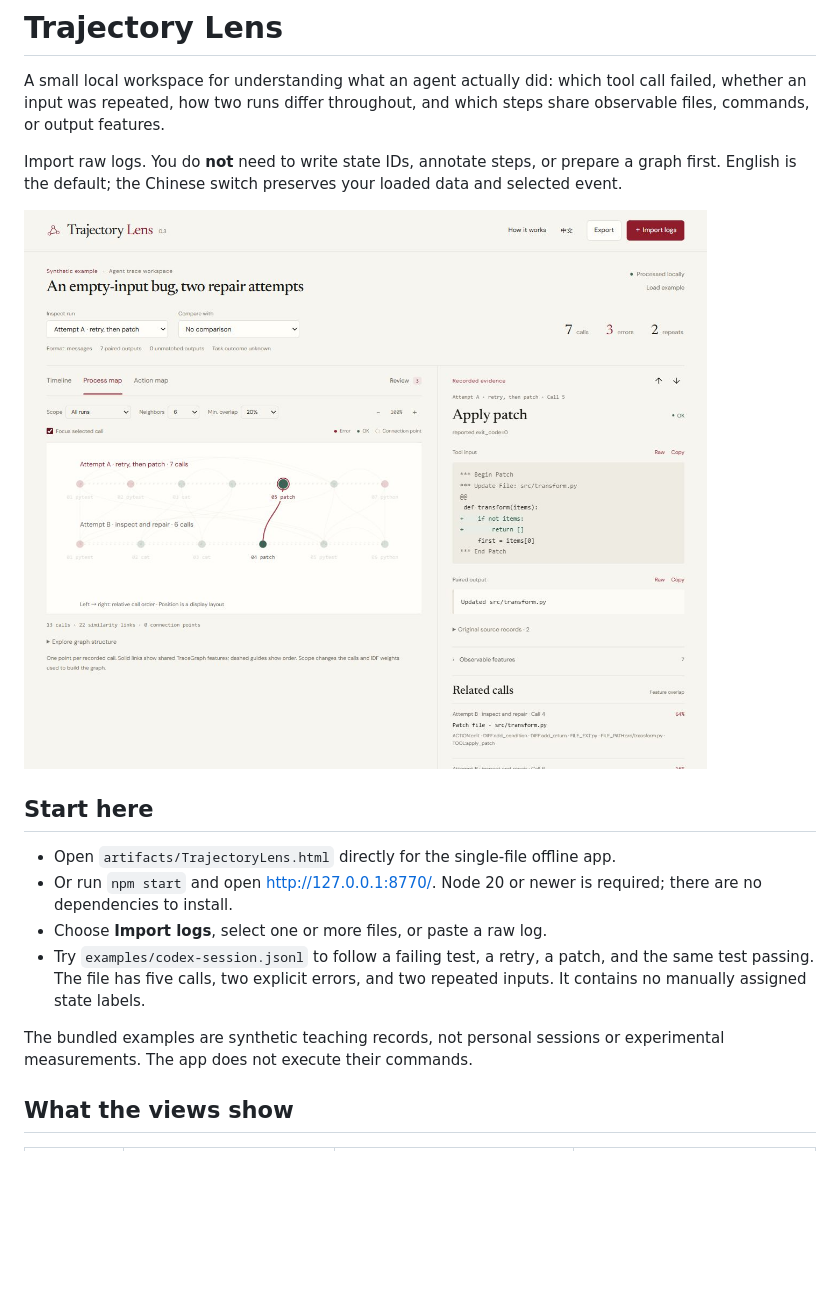
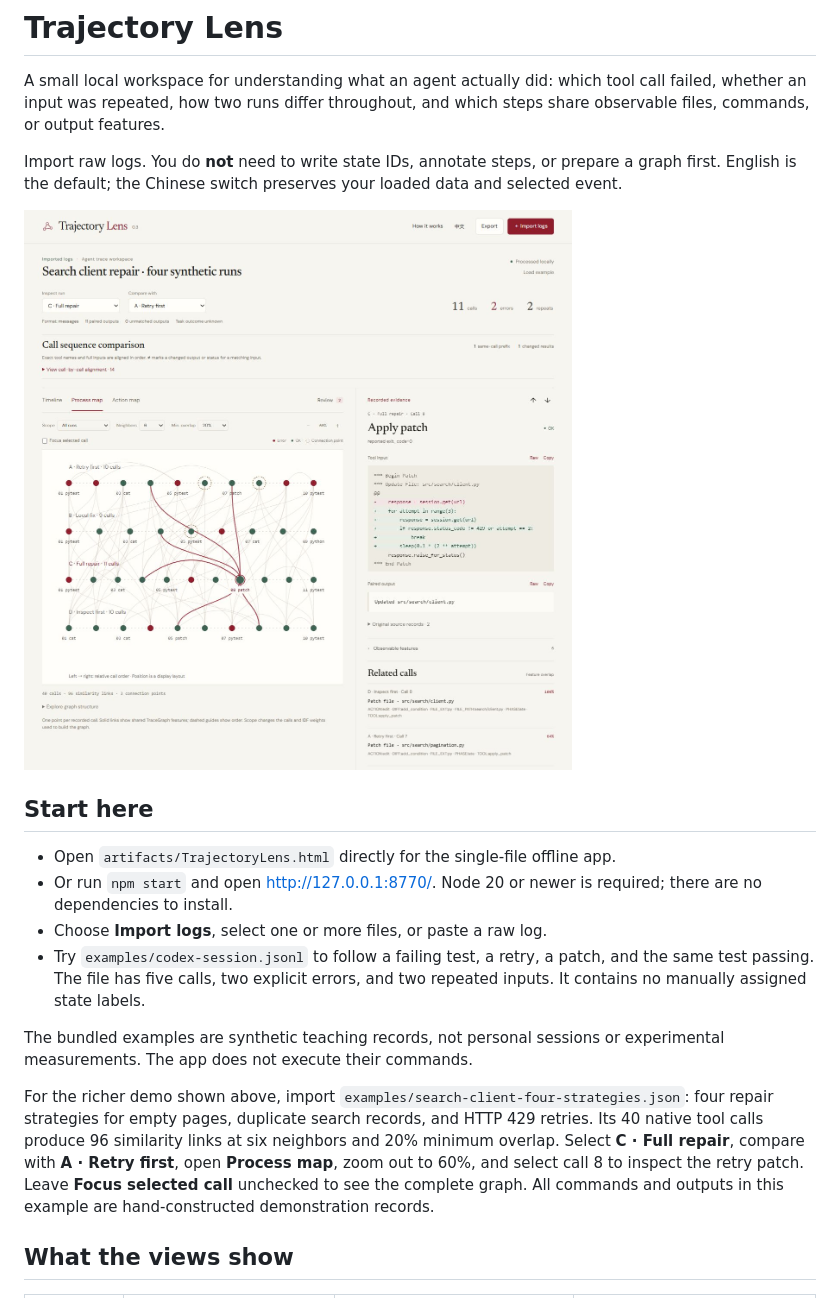
Before and after one commit to JunjieNian/TrajectoryLens, a Markdown page: README.md, the part around the change. Drawn GitHub-style; pictures changed too: artifacts/process-map.jpg; blank space fills up the shorter version.

Commit message:
Add richer four-run repair showcase and complete graph view

```diff
--- a/README.md
+++ b/README.md
@@ -22,6 +22,15 @@ data and selected event.
 
 The bundled examples are synthetic teaching records, not personal sessions or
 experimental measurements. The app does not execute their commands.
+
+For the richer demo shown above, import
+`examples/search-client-four-strategies.json`: four repair strategies for empty
+pages, duplicate search records, and HTTP 429 retries. Its 40 native tool calls
+produce 96 similarity links at six neighbors and 20% minimum overlap. Select
+**C · Full repair**, compare with **A · Retry first**, open **Process map**, zoom
+out to 60%, and select call 8 to inspect the retry patch. Leave **Focus selected
+call** unchecked to see the complete graph. All commands and outputs in this
+example are hand-constructed demonstration records.
 
 ## What the views show
 
```
Also changed, not shown: 4 other files.
